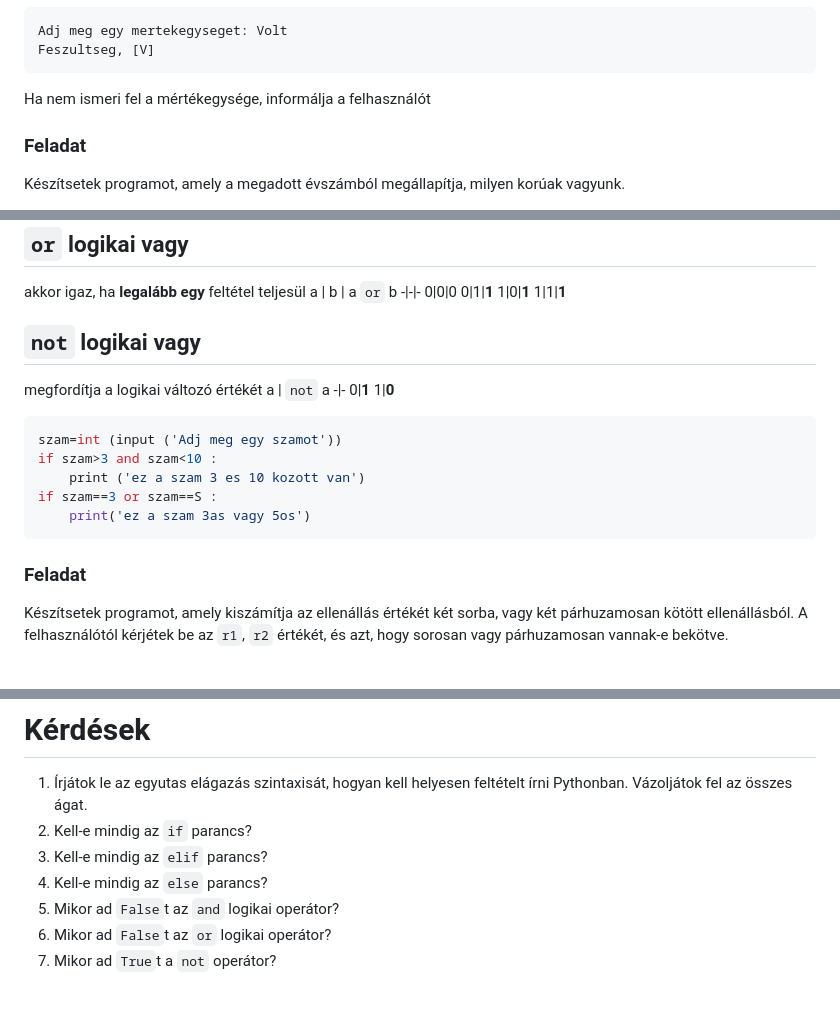
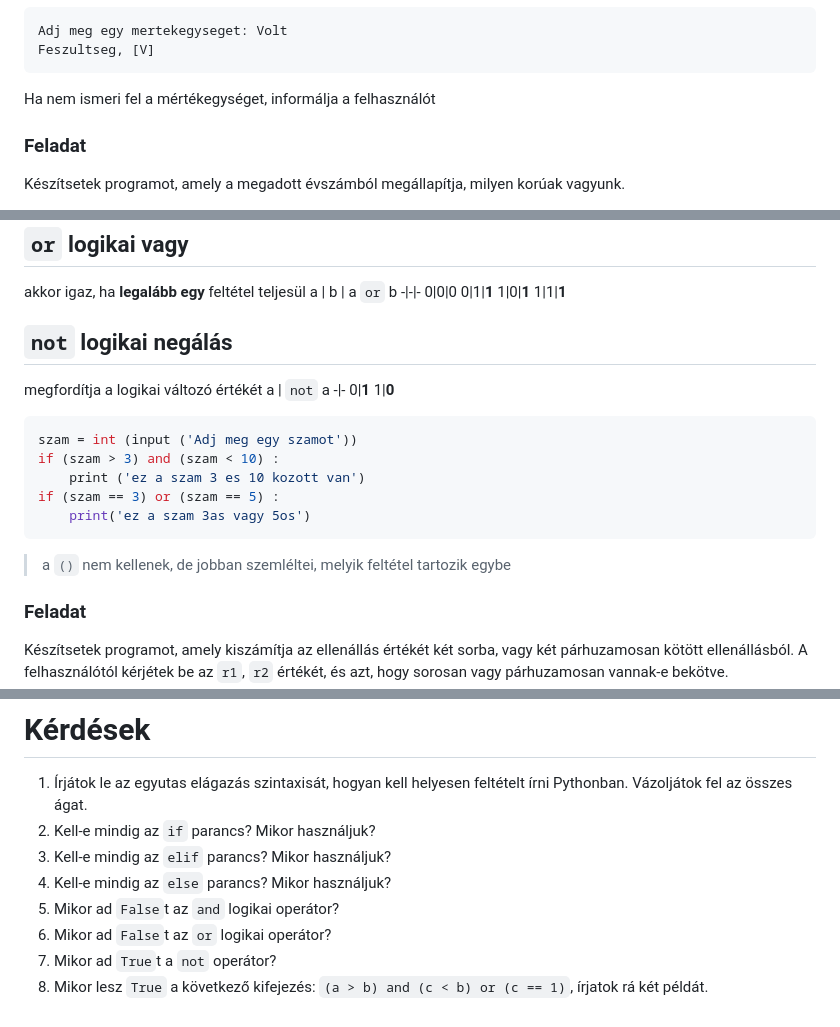
Before and after one commit to SpsKnSK/api, a Markdown page: Lessons_hu/05_if_hu.md, 3 parts joined by grey strips. Drawn GitHub-style; blank space fills up the shorter version.

````diff
--- a/Lessons_hu/05_if_hu.md
+++ b/Lessons_hu/05_if_hu.md
@@ -95,7 +95,7 @@ Ha beírjuk, hogy Volt, a program kiírja, hogy a feszültség mértékegysége.
 Adj meg egy mertekegyseget: Volt
 Feszultseg, [V]
 ```
-Ha nem ismeri fel a mértékegysége, informálja a felhasználót
+Ha nem ismeri fel a mértékegységet, informálja a felhasználót
 ### Feladat
 Készítsetek programot, amely a megadott évszámból megállapítja, milyen korúak vagyunk.
 
@@ -151,7 +151,7 @@ a | b | a `or` b
 1|0|**1**
 1|1|**1**
 
-## `not` logikai vagy
+## `not` logikai negálás
 megfordítja a logikai változó értékét
 a | `not` a
 -|-
@@ -159,12 +159,13 @@ a | `not` a
 1|**0**
 
 ```py
-szam=int (input ('Adj meg egy szamot'))
-if szam>3 and szam<10 :
+szam = int (input ('Adj meg egy szamot'))
+if (szam > 3) and (szam < 10) :
     print ('ez a szam 3 es 10 kozott van')
-if szam==3 or szam==S :
+if (szam == 3) or (szam == 5) :
     print('ez a szam 3as vagy 5os')
 ```
+> a `()` nem kellenek, de jobban szemléltei, melyik feltétel tartozik egybe
 ### Feladat
 
 Készítsetek programot, amely kiszámítja az ellenállás értékét két sorba, vagy két párhuzamosan kötött ellenállásból. A felhasználótól kérjétek be az `r1`, `r2` értékét, és azt, hogy sorosan vagy párhuzamosan vannak-e bekötve.
@@ -176,9 +177,10 @@ Készítsetek programot, amely kiszámítja az ellenállás értékét két sorb
 
 # Kérdések
 1. Írjátok le az egyutas elágazás szintaxisát, hogyan kell helyesen feltételt írni Pythonban. Vázoljátok fel az összes ágat.
-1. Kell-e mindig az `if` parancs?
-1. Kell-e mindig az `elif` parancs?
-1. Kell-e mindig az `else` parancs?
+1. Kell-e mindig az `if` parancs? Mikor használjuk?
+1. Kell-e mindig az `elif` parancs? Mikor használjuk?
+1. Kell-e mindig az `else` parancs? Mikor használjuk?
 1. Mikor ad `False`t az `and` logikai operátor?
 1. Mikor ad `False`t az `or` logikai operátor?
 1. Mikor ad `True`t a `not` operátor?
+1. Mikor lesz `True` a következő kifejezés: `(a > b) and (c < b) or (c == 1)`, írjatok rá két példát.
````
Also changed, not shown: other parts of Lessons_hu/05_if_hu.md (+1 -1 lines), Lessons_sk/05_if_sk.md (+8 -7 lines).
